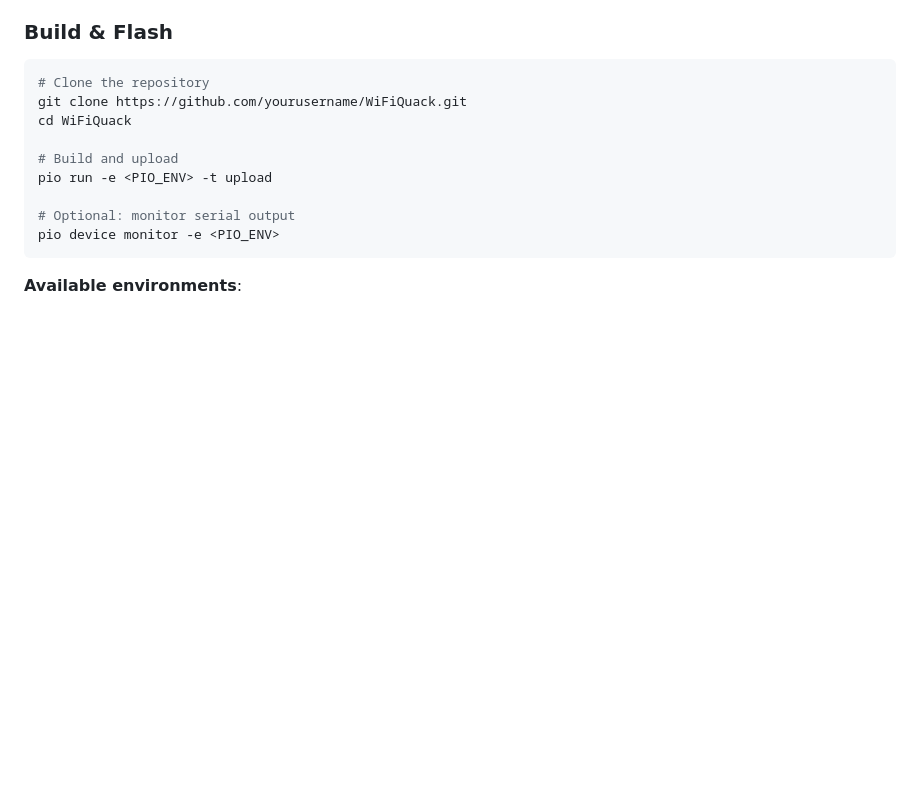
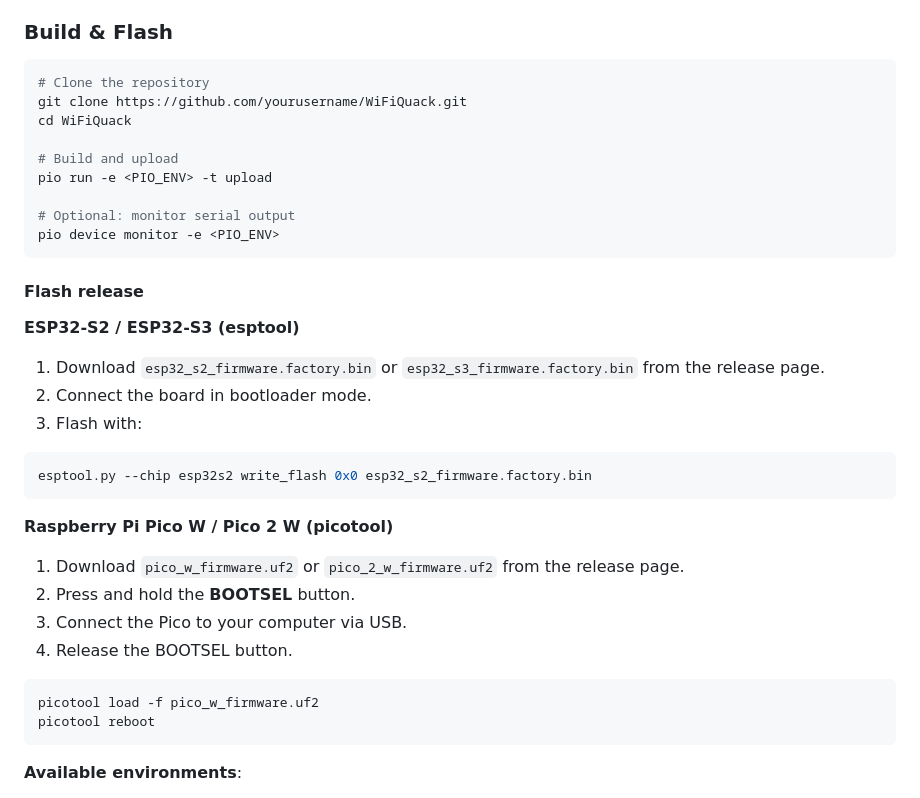
Before and after one commit to n3pt0x/WiFiQuack, a Markdown page: README.md, the part around the change. Rendered like a GitHub page; blank space fills up the shorter version.

Commit message:
Release v1.0.0

````diff
--- a/README.md
+++ b/README.md
@@ -53,6 +53,30 @@ pio run -e <PIO_ENV> -t upload
 
 # Optional: monitor serial output
 pio device monitor -e <PIO_ENV>
+```
+
+#### Flash release
+
+**ESP32-S2 / ESP32-S3 (esptool)**
+
+1. Download `esp32_s2_firmware.factory.bin` or `esp32_s3_firmware.factory.bin` from the release page.
+2. Connect the board in bootloader mode.
+3. Flash with:
+
+```bash
+esptool.py --chip esp32s2 write_flash 0x0 esp32_s2_firmware.factory.bin
+```
+
+**Raspberry Pi Pico W / Pico 2 W (picotool)**
+
+1. Download `pico_w_firmware.uf2` or `pico_2_w_firmware.uf2` from the release page.
+2. Press and hold the **BOOTSEL** button.
+3. Connect the Pico to your computer via USB.
+4. Release the BOOTSEL button.
+
+```bash
+picotool load -f pico_w_firmware.uf2
+picotool reboot
 ```
 
 **Available environments**:
````
